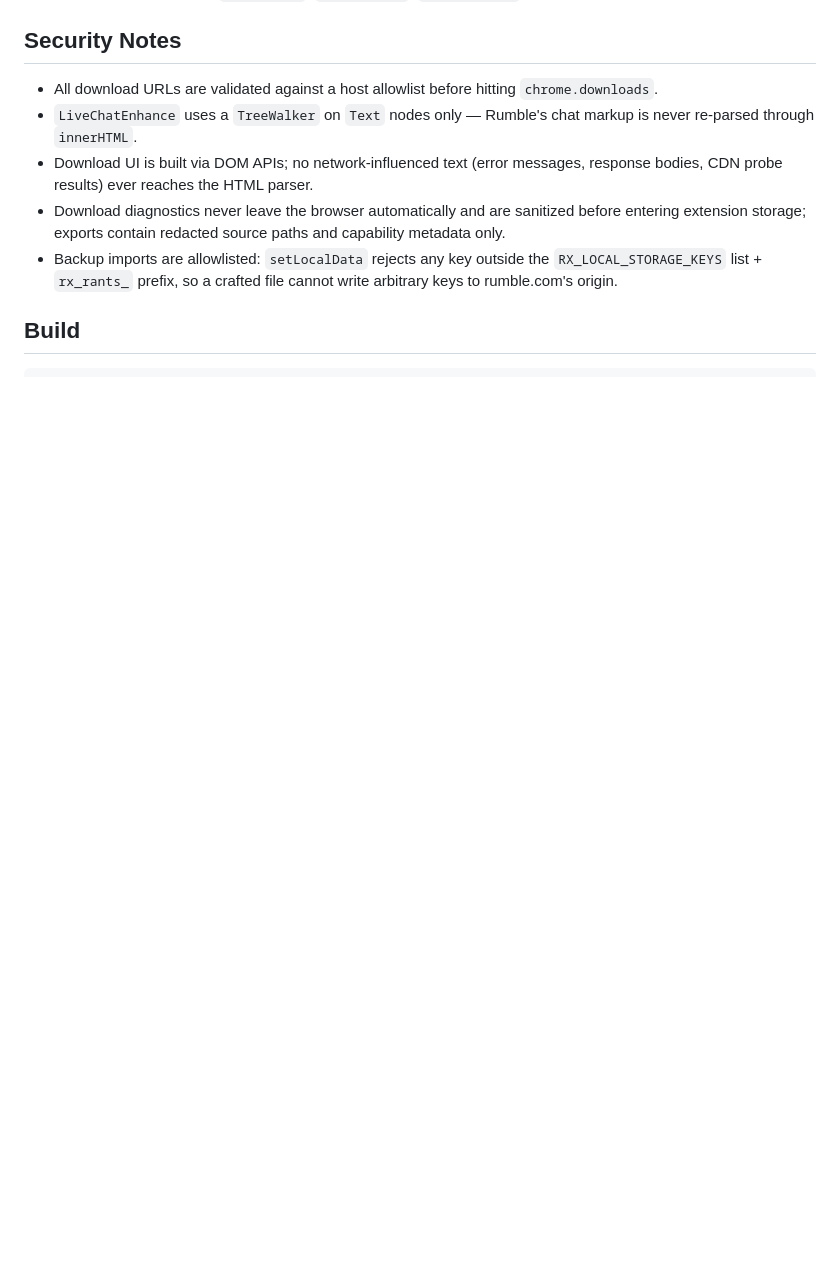
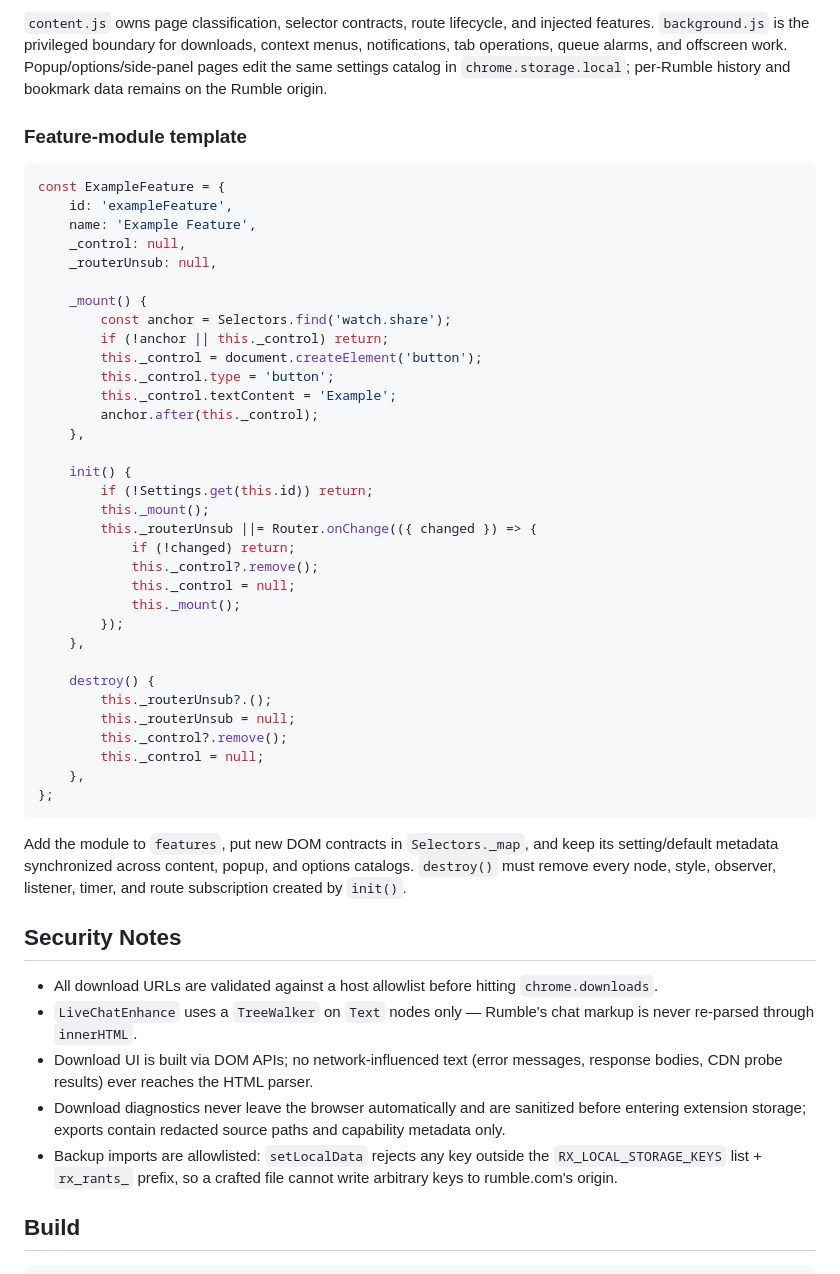
Before and after one commit to SysAdminDoc/RumbleX, a Markdown page: README.md, the part around one of its changes. GitHub-like rendering; blank space fills up the shorter version.

Commit message:
docs: add architecture and feature template

````diff
--- a/README.md
+++ b/README.md
@@ -174,3 +190,45 @@ Install `RumbleX.user.js` directly — note: the userscript version lags behind
+`content.js` owns page classification, selector contracts, route lifecycle, and injected features. `background.js` is the privileged boundary for downloads, context menus, notifications, tab operations, queue alarms, and offscreen work. Popup/options/side-panel pages edit the same settings catalog in `chrome.storage.local`; per-Rumble history and bookmark data remains on the Rumble origin.
+
+### Feature-module template
+
+```js
+const ExampleFeature = {
+    id: 'exampleFeature',
+    name: 'Example Feature',
+    _control: null,
+    _routerUnsub: null,
+
+    _mount() {
+        const anchor = Selectors.find('watch.share');
+        if (!anchor || this._control) return;
+        this._control = document.createElement('button');
+        this._control.type = 'button';
+        this._control.textContent = 'Example';
+        anchor.after(this._control);
+    },
+
+    init() {
+        if (!Settings.get(this.id)) return;
+        this._mount();
+        this._routerUnsub ||= Router.onChange(({ changed }) => {
+            if (!changed) return;
+            this._control?.remove();
+            this._control = null;
+            this._mount();
+        });
+    },
+
+    destroy() {
+        this._routerUnsub?.();
+        this._routerUnsub = null;
+        this._control?.remove();
+        this._control = null;
+    },
+};
+```
+
+Add the module to `features`, put new DOM contracts in `Selectors._map`, and keep its setting/default metadata synchronized across content, popup, and options catalogs. `destroy()` must remove every node, style, observer, listener, timer, and route subscription created by `init()`.
+
 ## Security Notes
 - All download URLs are validated against a host allowlist before hitting `chrome.downloads`.
 - `LiveChatEnhance` uses a `TreeWalker` on `Text` nodes only — Rumble's chat markup is never re-parsed through `innerHTML`.
````
Also changed, not shown: other parts of README.md (+16 -0 lines).
